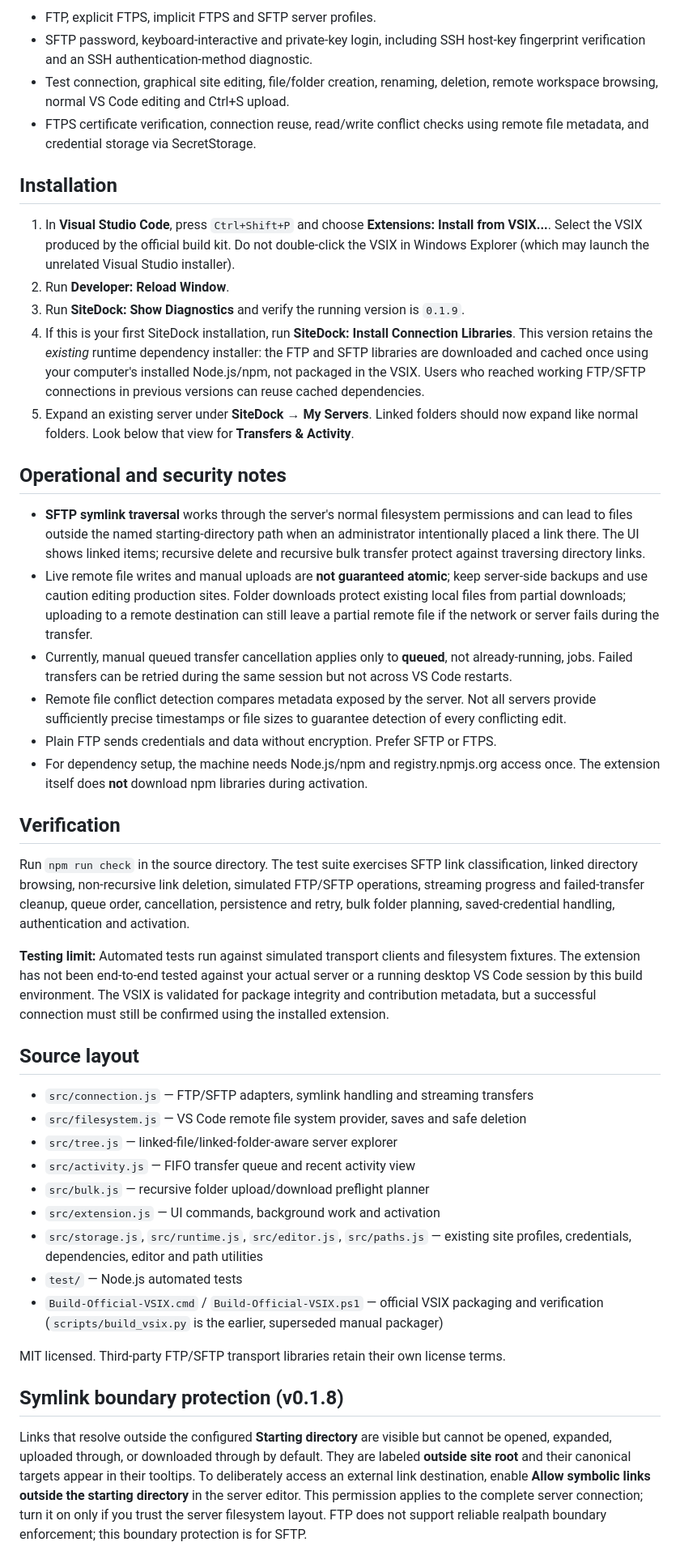
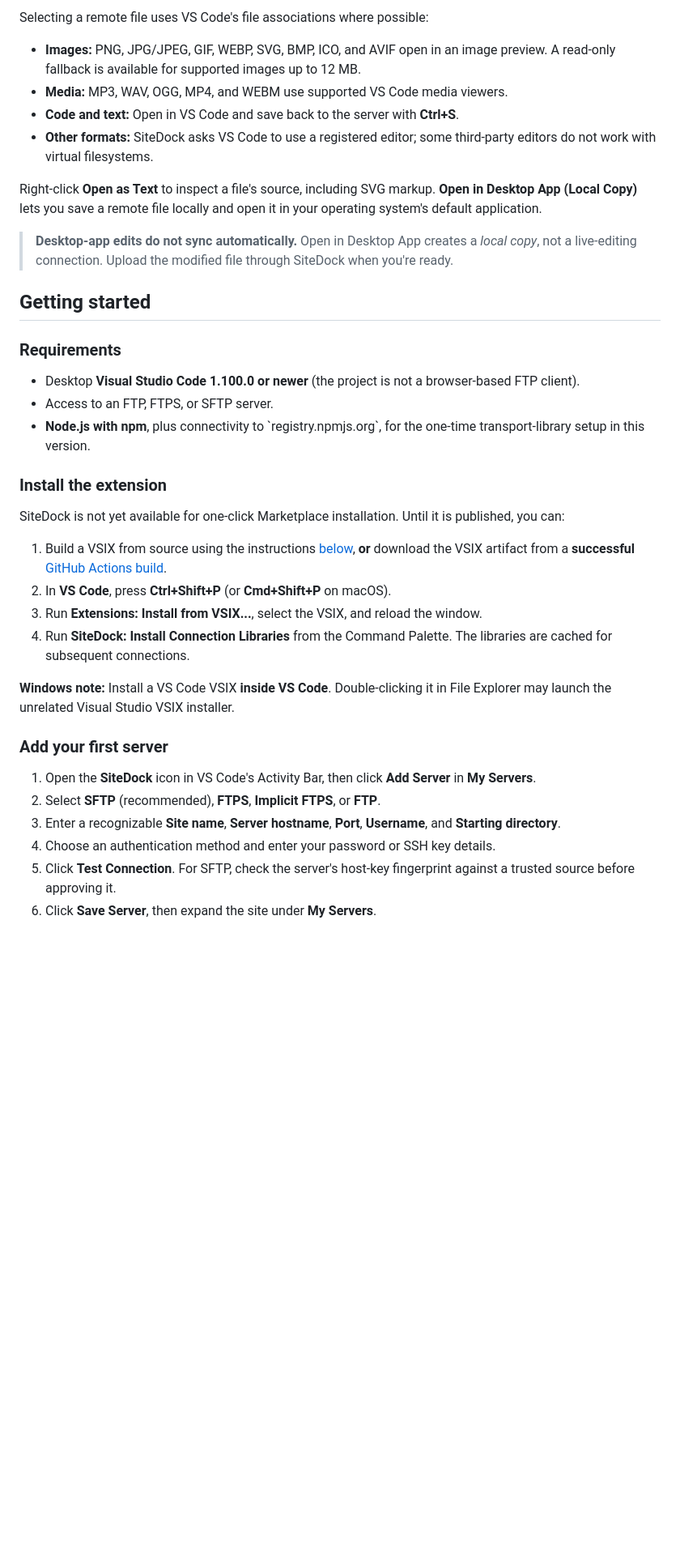
Before and after one commit to gigabytegrove/vscode-sitedock, a Markdown page: README.md, the part around one of its changes. Shown at 81% size. GitHub-like rendering; blank space fills up the shorter version.

Commit message:
docs: redesign SiteDock README with setup, features, security and release guidance

```diff
--- a/README.md
+++ b/README.md
@@ -46,47 +49,40 @@ This public-publisher build uses **GigabyteGrove.sitedock**, matching the publis
 
-- FTP, explicit FTPS, implicit FTPS and SFTP server profiles.
-- SFTP password, keyboard-interactive and private-key login, including SSH host-key fingerprint verification and an SSH authentication-method diagnostic.
-- Test connection, graphical site editing, file/folder creation, renaming, deletion, remote workspace browsing, normal VS Code editing and Ctrl+S upload.
-- FTPS certificate verification, connection reuse, read/write conflict checks using remote file metadata, and credential storage via SecretStorage.
+Selecting a remote file uses VS Code's file associations where possible:
 
-## Installation
+- **Images:** PNG, JPG/JPEG, GIF, WEBP, SVG, BMP, ICO, and AVIF open in an image preview. A read-only fallback is available for supported images up to 12 MB.
+- **Media:** MP3, WAV, OGG, MP4, and WEBM use supported VS Code media viewers.
+- **Code and text:** Open in VS Code and save back to the server with **Ctrl+S**.
+- **Other formats:** SiteDock asks VS Code to use a registered editor; some third-party editors do not work with virtual filesystems.
 
-1. In **Visual Studio Code**, press `Ctrl+Shift+P` and choose **Extensions: Install from VSIX...**. Select the VSIX produced by the official build kit. Do not double-click the VSIX in Windows Explorer (which may launch the unrelated Visual Studio installer).
-2. Run **Developer: Reload Window**.
-3. Run **SiteDock: Show Diagnostics** and verify the running version is `0.1.9`.
-4. If this is your first SiteDock installation, run **SiteDock: Install Connection Libraries**. This version retains the *existing* runtime dependency installer: the FTP and SFTP libraries are downloaded and cached once using your computer's installed Node.js/npm, not packaged in the VSIX. Users who reached working FTP/SFTP connections in previous versions can reuse cached dependencies.
-5. Expand an existing server under **SiteDock → My Servers**. Linked folders should now expand like normal folders. Look below that view for **Transfers & Activity**.
+Right-click **Open as Text** to inspect a file's source, including SVG markup. **Open in Desktop App (Local Copy)** lets you save a remote file locally and open it in your operating system's default application.
 
-## Operational and security notes
+> **Desktop-app edits do not sync automatically.** Open in Desktop App creates a *local copy*, not a live-editing connection. Upload the modified file through SiteDock when you're ready.
 
-- **SFTP symlink traversal** works through the server's normal filesystem permissions and can lead to files outside the named starting-directory path when an administrator intentionally placed a link there. The UI shows linked items; recursive delete and recursive bulk transfer protect against traversing directory links.
-- Live remote file writes and manual uploads are **not guaranteed atomic**; keep server-side backups and use caution editing production sites. Folder downloads protect existing local files from partial downloads; uploading to a remote destination can still leave a partial remote file if the network or server fails during the transfer.
-- Currently, manual queued transfer cancellation applies only to **queued**, not already-running, jobs. Failed transfers can be retried during the same session but not across VS Code restarts.
-- Remote file conflict detection compares metadata exposed by the server. Not all servers provide sufficiently precise timestamps or file sizes to guarantee detection of every conflicting edit.
-- Plain FTP sends credentials and data without encryption. Prefer SFTP or FTPS.
-- For dependency setup, the machine needs Node.js/npm and registry.npmjs.org access once. The extension itself does **not** download npm libraries during activation.
+## Getting started
 
-## Verification
+### Requirements
 
-Run `npm run check` in the source directory. The test suite exercises SFTP link classification, linked directory browsing, non-recursive link deletion, simulated FTP/SFTP operations, streaming progress and failed-transfer cleanup, queue order, cancellation, persistence and retry, bulk folder planning, saved-credential handling, authentication and activation.
+- Desktop **Visual Studio Code 1.100.0 or newer** (the project is not a browser-based FTP client).
+- Access to an FTP, FTPS, or SFTP server.
+- **Node.js with npm**, plus connectivity to \`registry.npmjs.org\`, for the one-time transport-library setup in this version.
 
-**Testing limit:** Automated tests run against simulated transport clients and filesystem fixtures. The extension has not been end-to-end tested against your actual server or a running desktop VS Code session by this build environment. The VSIX is validated for package integrity and contribution metadata, but a successful connection must still be confirmed using the installed extension.
+### Install the extension
 
-## Source layout
+SiteDock is not yet available for one-click Marketplace installation. Until it is published, you can:
 
-- `src/connection.js` — FTP/SFTP adapters, symlink handling and streaming transfers
-- `src/filesystem.js` — VS Code remote file system provider, saves and safe deletion
-- `src/tree.js` — linked-file/linked-folder-aware server explorer
-- `src/activity.js` — FIFO transfer queue and recent activity view
-- `src/bulk.js` — recursive folder upload/download preflight planner
-- `src/extension.js` — UI commands, background work and activation
-- `src/storage.js`, `src/runtime.js`, `src/editor.js`, `src/paths.js` — existing site profiles, credentials, dependencies, editor and path utilities
-- `test/` — Node.js automated tests
-- `Build-Official-VSIX.cmd` / `Build-Official-VSIX.ps1` — official VSIX packaging and verification (`scripts/build_vsix.py` is the earlier, superseded manual packager)
+1. Build a VSIX from source using the instructions [below](#build-from-source), **or** download the VSIX artifact from a **successful** [GitHub Actions build](https://github.com/gigabytegrove/vscode-sitedock/actions/workflows/build.yml).
+2. In **VS Code**, press **Ctrl+Shift+P** (or **Cmd+Shift+P** on macOS).
+3. Run **Extensions: Install from VSIX...**, select the VSIX, and reload the window.
+4. Run **SiteDock: Install Connection Libraries** from the Command Palette. The libraries are cached for subsequent connections.
 
-MIT licensed. Third-party FTP/SFTP transport libraries retain their own license terms.
+**Windows note:** Install a VS Code VSIX **inside VS Code**. Double-clicking it in File Explorer may launch the unrelated Visual Studio VSIX installer.
 
-## Symlink boundary protection (v0.1.8)
+### Add your first server
 
-Links that resolve outside the configured **Starting directory** are visible but cannot be opened, expanded, uploaded through, or downloaded through by default. They are labeled **outside site root** and their canonical targets appear in their tooltips. To deliberately access an external link destination, enable **Allow symbolic links outside the starting directory** in the server editor. This permission applies to the complete server connection; turn it on only if you trust the server filesystem layout. FTP does not support reliable realpath boundary enforcement; this boundary protection is for SFTP.
+1. Open the **SiteDock** icon in VS Code's Activity Bar, then click **Add Server** in **My Servers**.
+2. Select **SFTP** (recommended), **FTPS**, **Implicit FTPS**, or **FTP**.
+3. Enter a recognizable **Site name**, **Server hostname**, **Port**, **Username**, and **Starting directory**.
+4. Choose an authentication method and enter your password or SSH key details.
+5. Click **Test Connection**. For SFTP, check the server's host-key fingerprint against a trusted source before approving it.
+6. Click **Save Server**, then expand the site under **My Servers**.
 
```
Also changed, not shown: other parts of README.md (+189 -37 lines).
